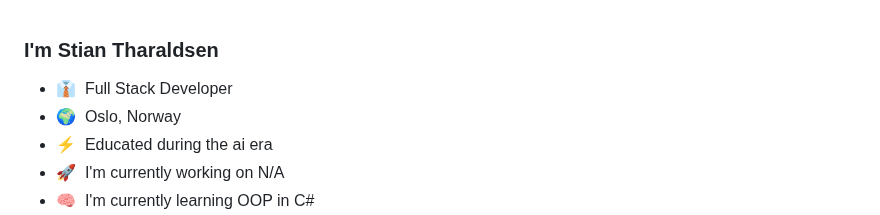
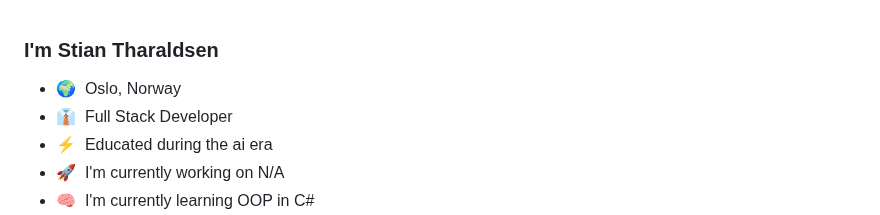
Before and after one commit to stiantha/stiantha, a Markdown page: README.md, the part around the change. Drawn GitHub-style.

```diff
--- a/README.md
+++ b/README.md
@@ -1,6 +1,6 @@
 ### I'm Stian Tharaldsen
+* 🌍  Oslo, Norway
 * 👔  Full Stack Developer
-* 🌍  Oslo, Norway
 * ⚡  Educated during the ai era
 * 🚀  I'm currently working on N/A
 * 🧠  I'm currently learning OOP in C#
```
